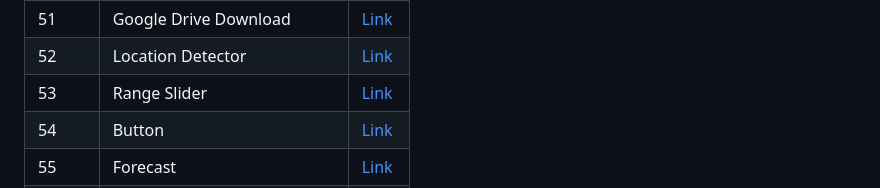
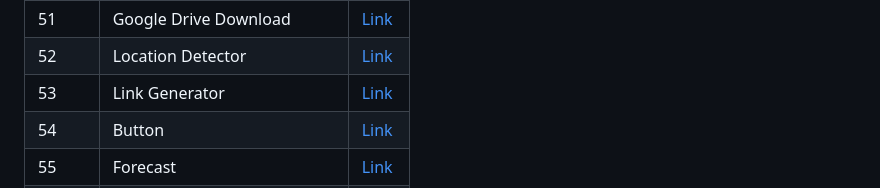
Before and after one commit to AdyaTech/100-Days-of-JavaScript, a Markdown page: README.md, the part around the change. GitHub-like rendering.

```diff
--- a/README.md
+++ b/README.md
@@ -55,7 +55,7 @@ Starting the '100 Days' challenge using JavaScript along with HTML &amp; CSS
 | 50 | Scrolling of Webpage |[Link](https://github.com/AdyaTech/100-Days-of-JavaScript/tree/main/Day%2050)|
 | 51 | Google Drive Download |[Link](https://github.com/AdyaTech/100-Days-of-JavaScript/tree/main/Day%2051)|
 | 52 | Location Detector |[Link](https://github.com/AdyaTech/100-Days-of-JavaScript/tree/main/Day%2052)|
-| 53 | Range Slider |[Link](https://github.com/AdyaTech/100-Days-of-JavaScript/tree/main/Day%2053)|
+| 53 | Link Generator |[Link](https://github.com/AdyaTech/100-Days-of-JavaScript/tree/main/Day%2053)|
 | 54 | Button |[Link](https://github.com/AdyaTech/100-Days-of-JavaScript/tree/main/Day%2054)|
 | 55 | Forecast |[Link](https://github.com/AdyaTech/100-Days-of-JavaScript/tree/main/Day%2055)|
 | 56 | Scroller |[Link](https://github.com/AdyaTech/100-Days-of-JavaScript/tree/main/Day%2056)|
```
